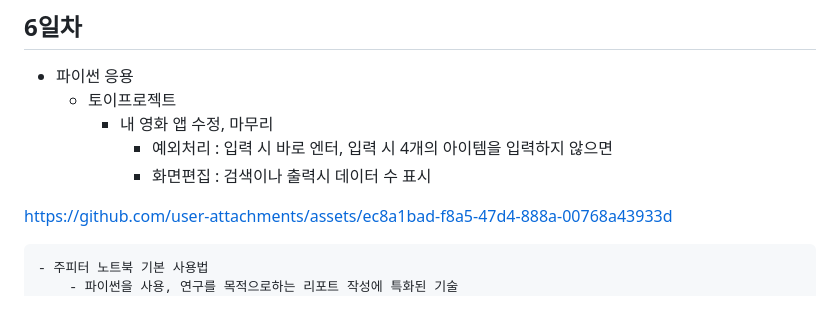
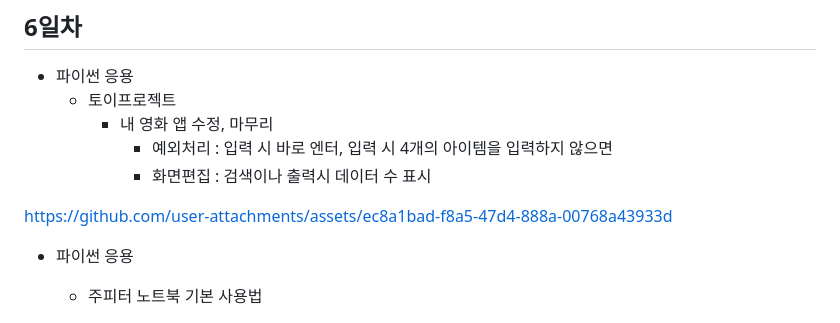
Before and after one commit to Kwondoryeong/iot-python-2025, a Markdown page: README.md, the part around the change. GitHub-like rendering.

Commit message:
7일차 커밋

```diff
--- a/README.md
+++ b/README.md
@@ -143,7 +143,7 @@ IoT 개발자 기초 프로그래밍 언어 리포지토리
 
 https://github.com/user-attachments/assets/ec8a1bad-f8a5-47d4-888a-00768a43933d
 
-
+- 파이썬 응용
     - 주피터 노트북 기본 사용법
         - 파이썬을 사용, 연구를 목적으로하는 리포트 작성에 특화된 기술
         - 주피터 프로젝트에서 나온 결과물
```
